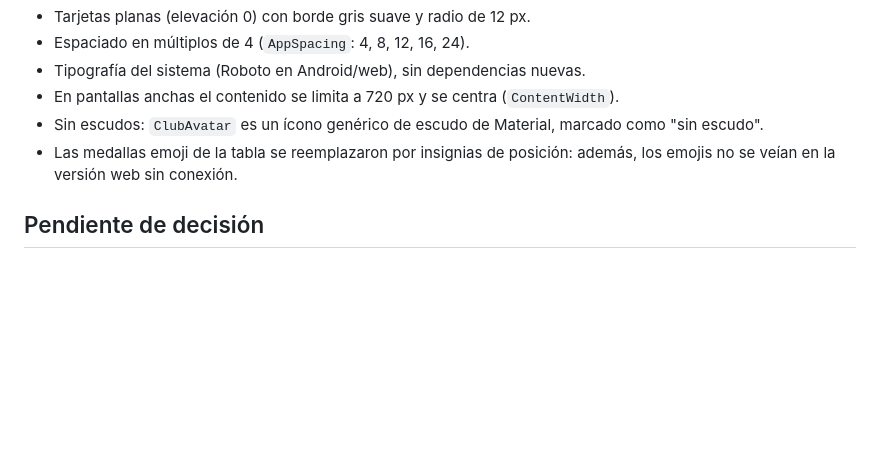
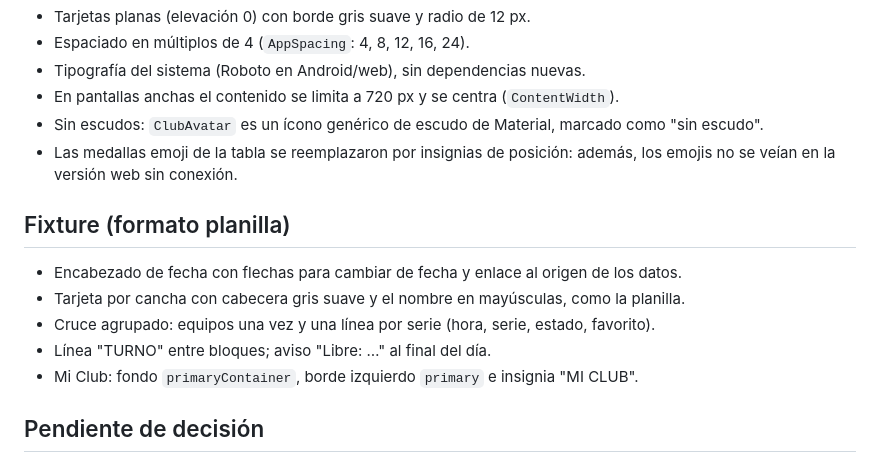
Before and after one commit to DigitalSoccer/DigitalSoccer, a Markdown page: docs/DISENO_VISUAL.md, the part around the change. Rendered like a GitHub page; blank space fills up the shorter version.

```diff
--- a/docs/DISENO_VISUAL.md
+++ b/docs/DISENO_VISUAL.md
@@ -50,6 +50,14 @@ Contraste: los pares de texto y fondo cumplen WCAG AA (≥ 4.5:1). Hay una prueb
 - Las medallas emoji de la tabla se reemplazaron por insignias de posición: además, los emojis no se
   veían en la versión web sin conexión.
 
+## Fixture (formato planilla)
+
+- Encabezado de fecha con flechas para cambiar de fecha y enlace al origen de los datos.
+- Tarjeta por cancha con cabecera gris suave y el nombre en mayúsculas, como la planilla.
+- Cruce agrupado: equipos una vez y una línea por serie (hora, serie, estado, favorito).
+- Línea "TURNO" entre bloques; aviso "Libre: …" al final del día.
+- Mi Club: fondo `primaryContainer`, borde izquierdo `primary` e insignia "MI CLUB".
+
 ## Pendiente de decisión
 
 - Escudo y colores oficiales del club (Roberto, con el club).
```
Also changed, not shown: docs/DATOS_FIXTURE.md (added, +69 -0 lines), docs/DECISIONES_TECNICAS.md (+13 -0 lines).
